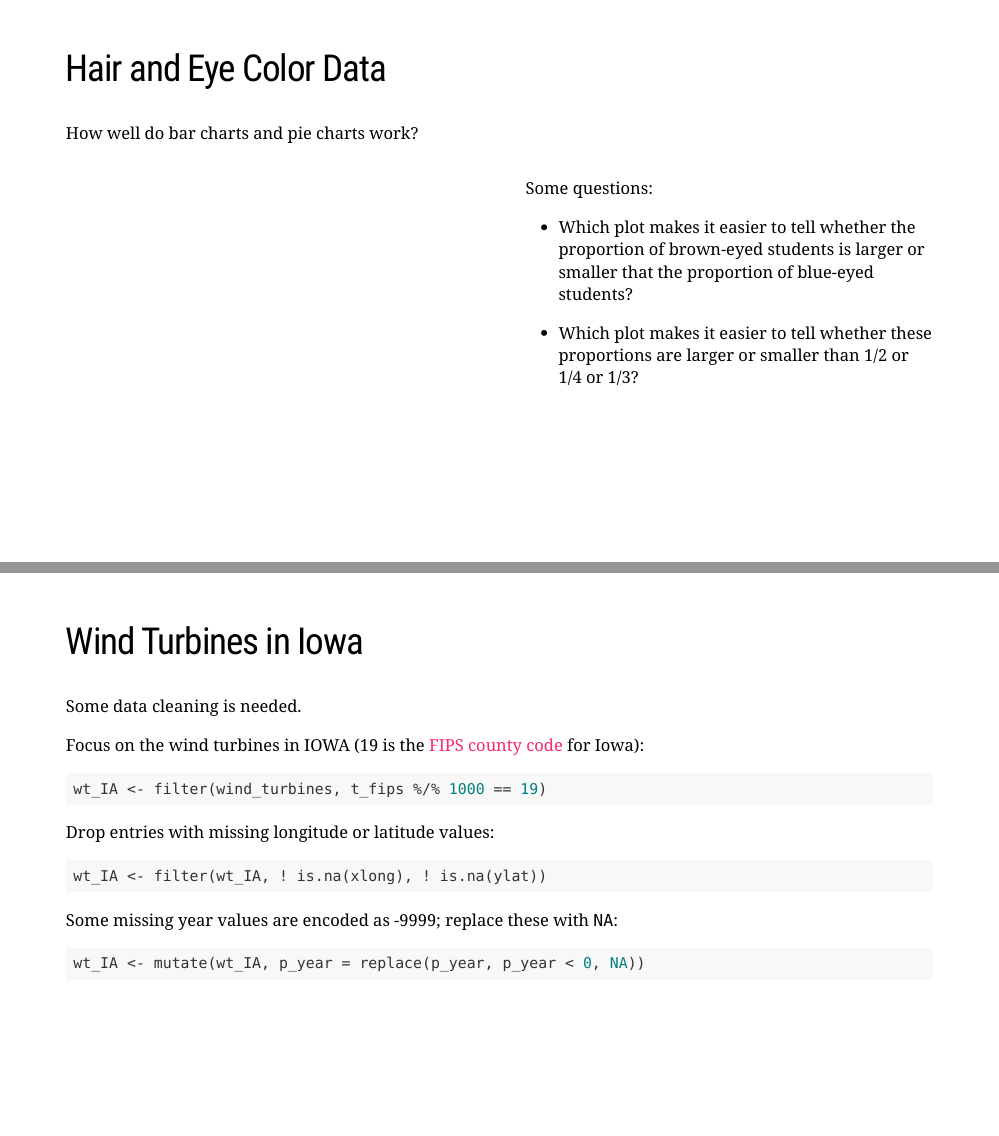
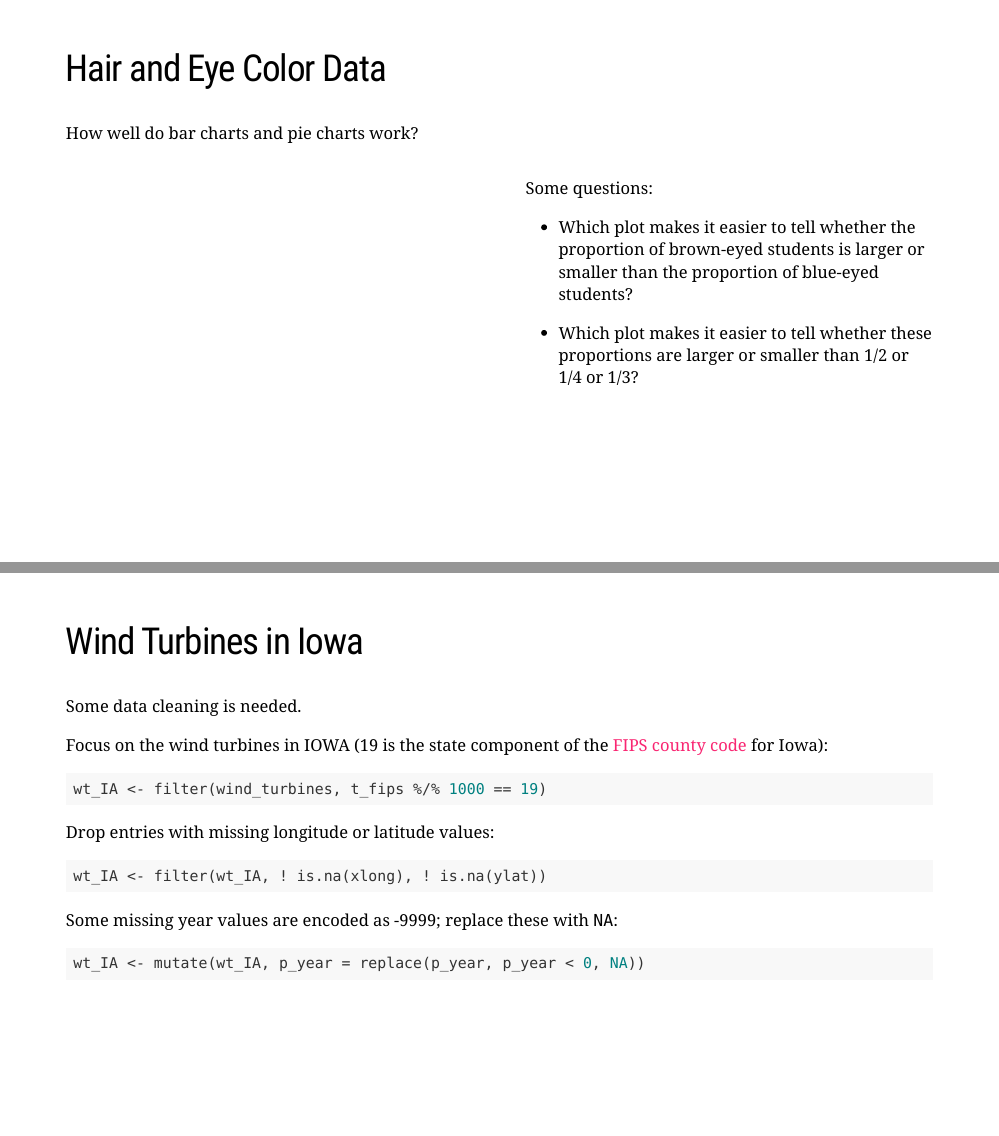
Before and after one commit to ltierney/SIBS-WV-2025, an R Markdown document (slides/slides.Rmd): pages 43 and 65 of 97, joined at a grey line. Rendered offline with R 4.5, knitr and Pandoc, with nearby package versions; the code chunks are not run, so their results and figures are left out; the slides are laid out offline by our stand-in for remark.js, each with all of its steps uncovered, in fonts that may differ from those the slides ask for, and without slide numbers, shadows or browser add-ons.

Commit message:
Cleanups.

````diff
--- a/slides/slides.Rmd
+++ b/slides/slides.Rmd
@@ -1134,7 +1136,7 @@ Some questions:
 ]
 --
 * Which plot makes it easier to tell whether the proportion of
-  brown-eyed students is larger or smaller that the proportion of
+  brown-eyed students is larger or smaller than the proportion of
   blue-eyed students?
 
 {{content}}
@@ -1637,8 +1639,9 @@ Some data cleaning is needed.
 
 --
 
-Focus on the wind turbines in IOWA (19 is the [FIPS county
-code](https://en.wikipedia.org/wiki/FIPS_county_code) for Iowa):
+Focus on the wind turbines in IOWA (19 is the state component of the
+[FIPS county code](https://en.wikipedia.org/wiki/FIPS_county_code) for
+Iowa):
 
 ```{r}
 wt_IA <- filter(wind_turbines, t_fips %/% 1000 == 19)
````
Also changed, not shown: slides/slides.Rmd (4 more changed lines).
